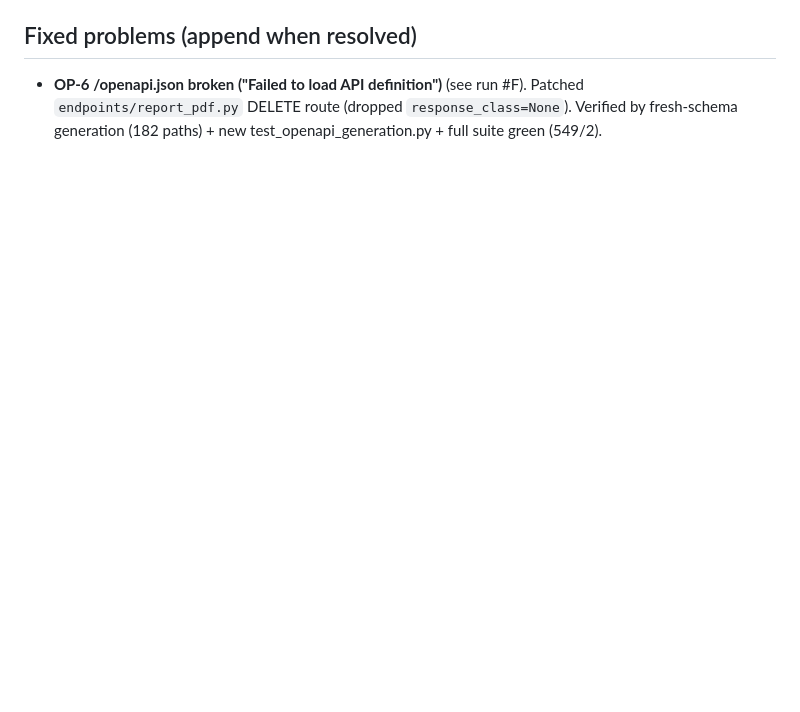
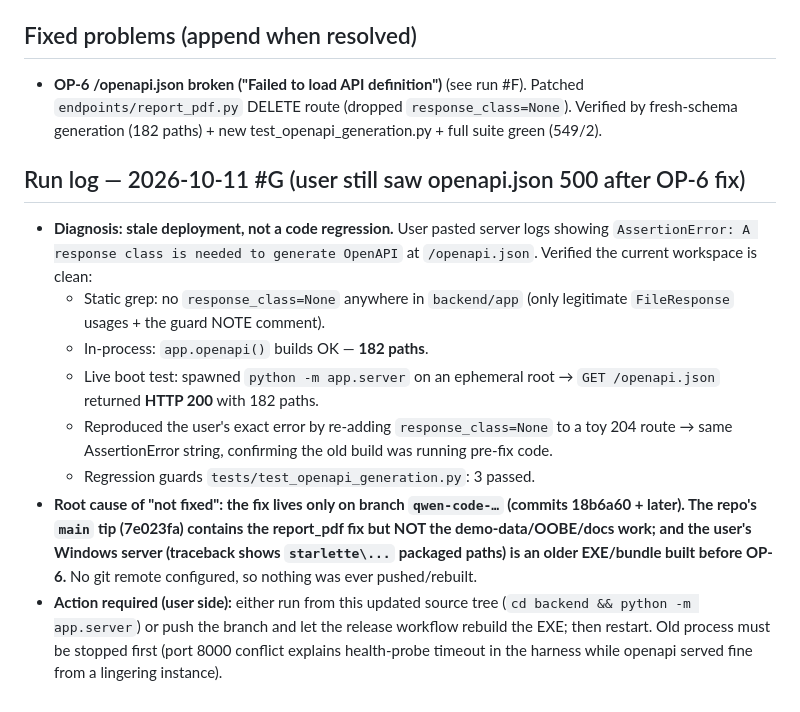
Before and after one commit to drsamonline/HMS, a Markdown page: .ai/DEMO_DATA_SESSION.md, the part around the change. Rendered like a GitHub page; blank space fills up the shorter version.

Commit message:
Session log: OP-6 verified fixed in source; user failure traced to stale build/unpushed branch

```diff
--- a/.ai/DEMO_DATA_SESSION.md
+++ b/.ai/DEMO_DATA_SESSION.md
@@ -108,3 +108,13 @@ _(empty)_
 
 ## Fixed problems (append when resolved)
 - **OP-6 /openapi.json broken ("Failed to load API definition")** (see run #F). Patched `endpoints/report_pdf.py` DELETE route (dropped `response_class=None`). Verified by fresh-schema generation (182 paths) + new test_openapi_generation.py + full suite green (549/2).
+
+## Run log — 2026-10-11 #G (user still saw openapi.json 500 after OP-6 fix)
+- **Diagnosis: stale deployment, not a code regression.** User pasted server logs showing `AssertionError: A response class is needed to generate OpenAPI` at `/openapi.json`. Verified the current workspace is clean:
+  - Static grep: no `response_class=None` anywhere in `backend/app` (only legitimate `FileResponse` usages + the guard NOTE comment).
+  - In-process: `app.openapi()` builds OK — **182 paths**.
+  - Live boot test: spawned `python -m app.server` on an ephemeral root → `GET /openapi.json` returned **HTTP 200** with 182 paths.
+  - Reproduced the user's exact error by re-adding `response_class=None` to a toy 204 route → same AssertionError string, confirming the old build was running pre-fix code.
+  - Regression guards `tests/test_openapi_generation.py`: 3 passed.
+- **Root cause of "not fixed": the fix lives only on branch `qwen-code-…` (commits 18b6a60 + later). The repo's `main` tip (7e023fa) contains the report_pdf fix but NOT the demo-data/OOBE/docs work; and the user's Windows server (traceback shows `starlette\...` packaged paths) is an older EXE/bundle built before OP-6.** No git remote configured, so nothing was ever pushed/rebuilt.
+- **Action required (user side):** either run from this updated source tree (`cd backend && python -m app.server`) or push the branch and let the release workflow rebuild the EXE; then restart. Old process must be stopped first (port 8000 conflict explains health-probe timeout in the harness while openapi served fine from a lingering instance).
```
